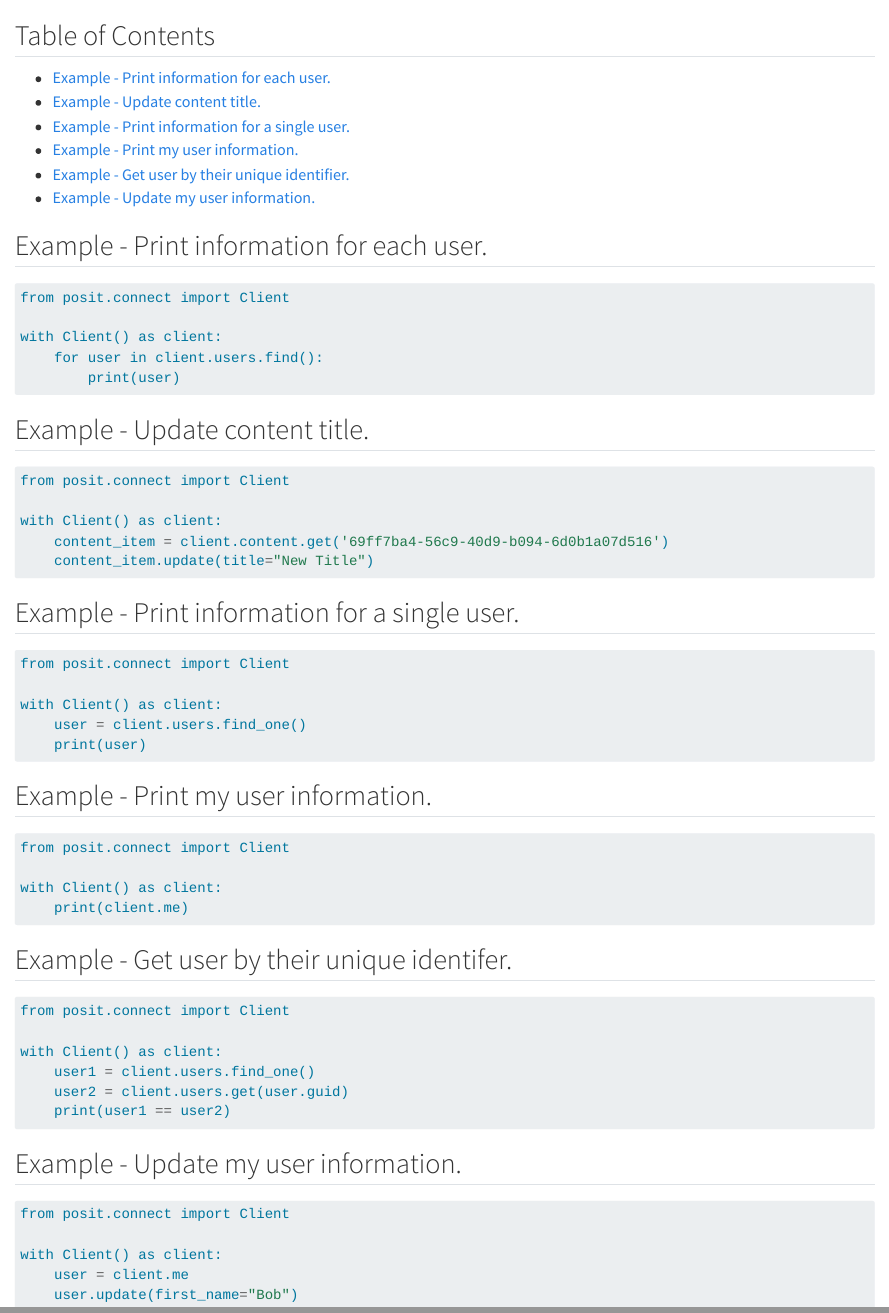
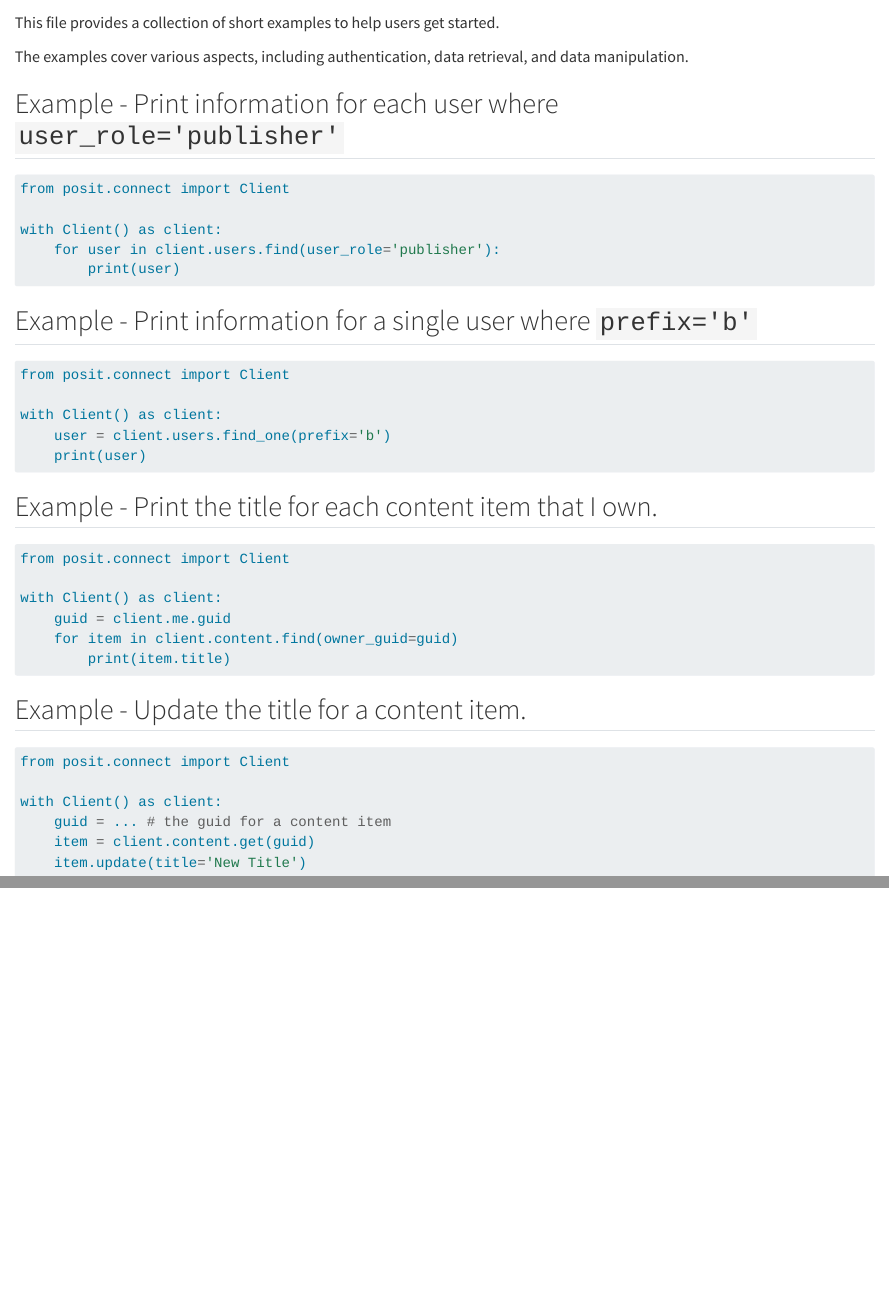
Before and after one commit to posit-dev/posit-sdk-py, a Quarto document (examples/0001-overview.qmd): the page in a window 1100 px wide, from 60 px down, and a second part further down, joined at a grey line. Rendered offline with R 4.5, knitr and Pandoc in place of Quarto, with nearby package versions.

Commit message:
adds better examples

````diff
--- a/examples/0001-overview.qmd
+++ b/examples/0001-overview.qmd
@@ -1,71 +1,47 @@
 # Overview
 
-## Table of Contents
+This file provides a collection of short examples to help users get started.
 
-- [Example - Print information for each user.](#example-print-information-for-each-user)
-- [Example - Update content title.](#example-update-content-title)
-- [Example - Print information for a single user.](#example-print-information-for-a-single-user)
-- [Example - Print my user information.](#example-print-my-user-information)
-- [Example - Get user by their unique identifier.](#example-get-user-by-their-unique-identifier)
-- [Example - Update my user information.](#example-update-my-user-information)
+The examples cover various aspects, including authentication, data retrieval, and data manipulation.
 
-## Example - Print information for each user.
+## Example - Print information for each user where `user_role='publisher'`
 
 ```python
 from posit.connect import Client
 
 with Client() as client:
-    for user in client.users.find():
+    for user in client.users.find(user_role='publisher'):
         print(user)
 ```
 
-## Example - Update content title.
+## Example - Print information for a single user where `prefix='b'`
 
 ```python
 from posit.connect import Client
 
 with Client() as client:
-    content_item = client.content.get('69ff7ba4-56c9-40d9-b094-6d0b1a07d516')
-    content_item.update(title="New Title")
+    user = client.users.find_one(prefix='b')
+    print(user)
 ```
 
-## Example - Print information for a single user.
+## Example - Print the title for each content item that I own.
 
 ```python
 from posit.connect import Client
 
 with Client() as client:
-    user = client.users.find_one()
-    print(user)
+    guid = client.me.guid
+    for item in client.content.find(owner_guid=guid)
+        print(item.title)
 ```
 
-## Example - Print my user information.
+## Example - Update the title for a content item.
 
 ```python
 from posit.connect import Client
 
 with Client() as client:
-    print(client.me)
+    guid = ... # the guid for a content item
+    item = client.content.get(guid)
+    item.update(title='New Title')
 ```
-
-
-## Example - Get user by their unique identifer.
-
-```python
-from posit.connect import Client
-
-with Client() as client:
-    user1 = client.users.find_one()
-    user2 = client.users.get(user.guid)
-    print(user1 == user2)
-```
-
-## Example - Update my user information.
-
-```python
-from posit.connect import Client
-
-with Client() as client:
-    user = client.me
-    user.update(first_name="Bob")
-```
````
